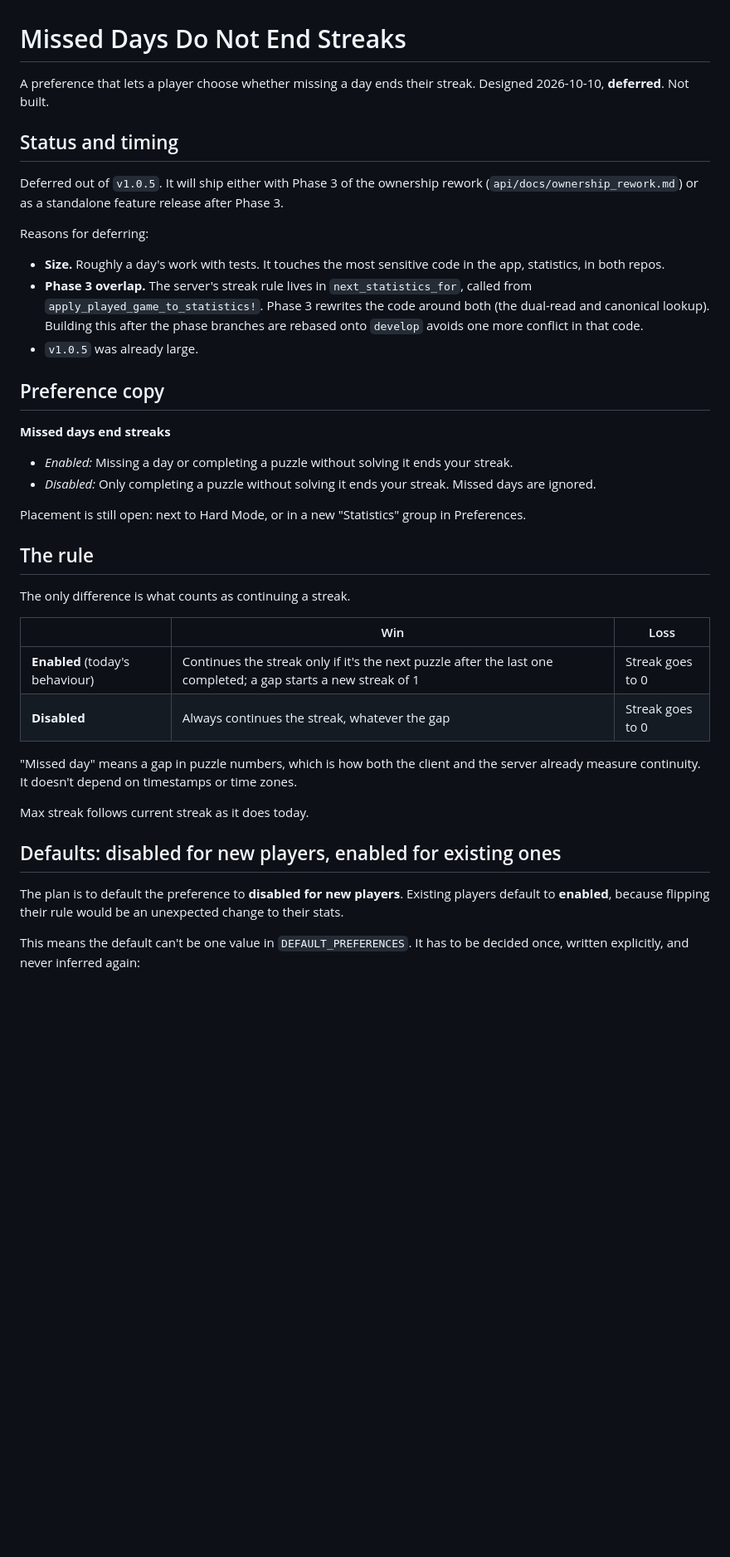
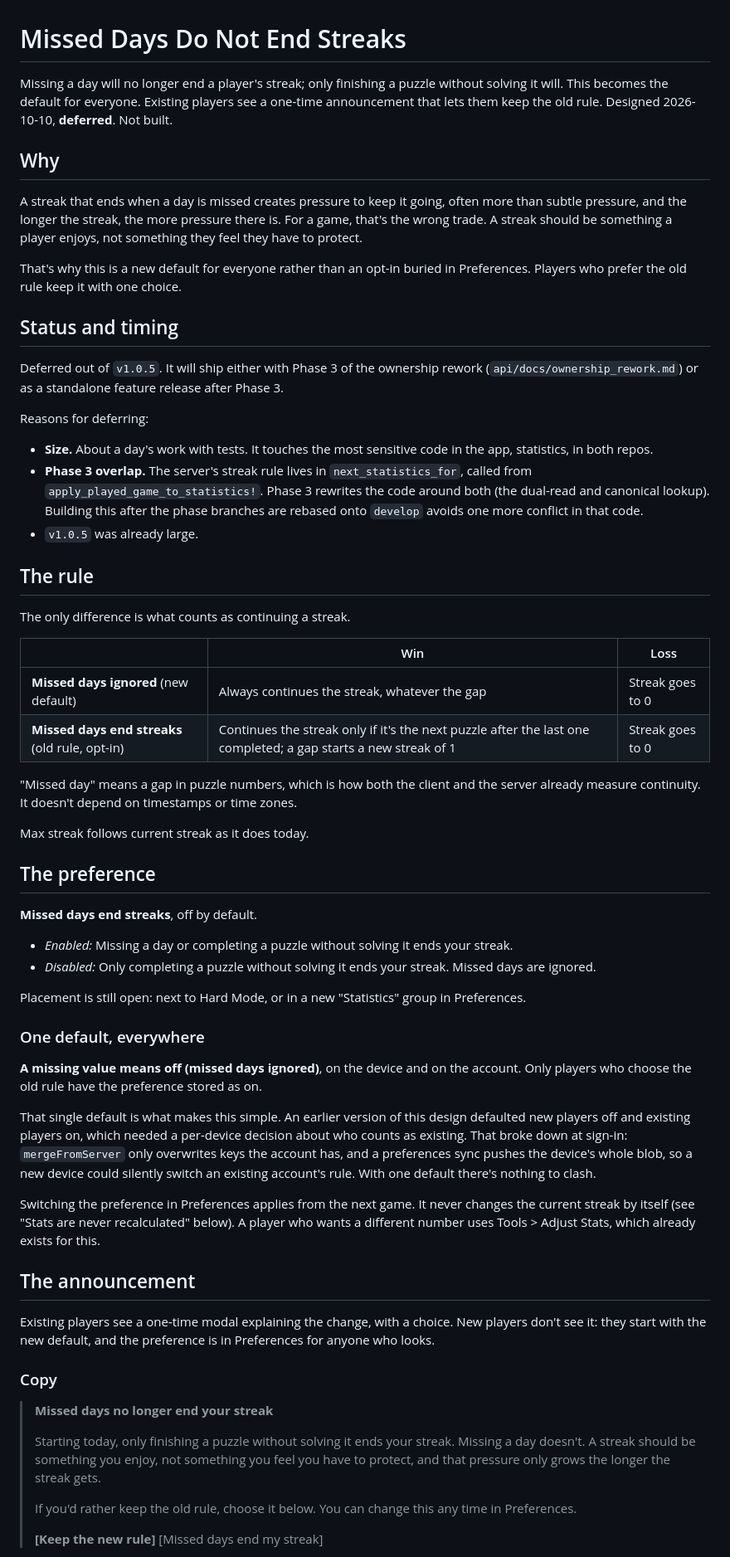
Before and after one commit to jswright61/left-wordle_client, a Markdown page: docs/missed_days_do_not_end_streaks.md, the part around one of its changes. Shown at 83% size. GitHub-like rendering; blank space fills up the shorter version.

Commit message:
Makes Missed Days Ignored the Default in the Streak Preference Design

```diff
--- a/docs/missed_days_do_not_end_streaks.md
+++ b/docs/missed_days_do_not_end_streaks.md
@@ -1,7 +1,19 @@
 # Missed Days Do Not End Streaks
 
-A preference that lets a player choose whether missing a day ends their
-streak. Designed 2026-10-10, **deferred**. Not built.
+Missing a day will no longer end a player's streak; only finishing a puzzle
+without solving it will. This becomes the default for everyone. Existing
+players see a one-time announcement that lets them keep the old rule.
+Designed 2026-10-10, **deferred**. Not built.
+
+## Why
+
+A streak that ends when a day is missed creates pressure to keep it going,
+often more than subtle pressure, and the longer the streak, the more pressure
+there is. For a game, that's the wrong trade. A streak should be something a
+player enjoys, not something they feel they have to protect.
+
+That's why this is a new default for everyone rather than an opt-in buried
+in Preferences. Players who prefer the old rule keep it with one choice.
 
 ## Status and timing
 
@@ -11,7 +23,7 @@ after Phase 3.
 
 Reasons for deferring:
 
-- **Size.** Roughly a day's work with tests. It touches the most sensitive
+- **Size.** About a day's work with tests. It touches the most sensitive
   code in the app, statistics, in both repos.
 - **Phase 3 overlap.** The server's streak rule lives in
   `next_statistics_for`, called from `apply_played_game_to_statistics!`.
@@ -20,9 +32,24 @@ Reasons for deferring:
   `develop` avoids one more conflict in that code.
 - `v1.0.5` was already large.
 
-## Preference copy
+## The rule
 
-**Missed days end streaks**
+The only difference is what counts as continuing a streak.
+
+| | Win | Loss |
+|---|---|---|
+| **Missed days ignored** (new default) | Always continues the streak, whatever the gap | Streak goes to 0 |
+| **Missed days end streaks** (old rule, opt-in) | Continues the streak only if it's the next puzzle after the last one completed; a gap starts a new streak of 1 | Streak goes to 0 |
+
+"Missed day" means a gap in puzzle numbers, which is how both the client and
+the server already measure continuity. It doesn't depend on timestamps or
+time zones.
+
+Max streak follows current streak as it does today.
+
+## The preference
+
+**Missed days end streaks**, off by default.
 
 - *Enabled:* Missing a day or completing a puzzle without solving it ends
   your streak.
@@ -32,27 +59,41 @@ Reasons for deferring:
 Placement is still open: next to Hard Mode, or in a new "Statistics" group
 in Preferences.
 
-## The rule
+### One default, everywhere
 
-The only difference is what counts as continuing a streak.
+**A missing value means off (missed days ignored)**, on the device and on
+the account. Only players who choose the old rule have the preference
+stored as on.
 
-| | Win | Loss |
-|---|---|---|
-| **Enabled** (today's behaviour) | Continues the streak only if it's the next puzzle after the last one completed; a gap starts a new streak of 1 | Streak goes to 0 |
-| **Disabled** | Always continues the streak, whatever the gap | Streak goes to 0 |
+That single default is what makes this simple. An earlier version of this
+design defaulted new players off and existing players on, which needed a
+per-device decision about who counts as existing. That broke down at sign-in:
+`mergeFromServer` only overwrites keys the account has, and a preferences
+sync pushes the device's whole blob, so a new device could silently switch
+an existing account's rule. With one default there's nothing to clash.
 
-"Missed day" means a gap in puzzle numbers, which is how both the client and
-the server already measure continuity. It doesn't depend on timestamps or
-time zones.
+Switching the preference in Preferences applies from the next game. It
+never changes the current streak by itself (see "Stats are never
+recalculated" below). A player who wants a different number uses Tools >
+Adjust Stats, which already exists for this.
 
-Max streak follows current streak as it does today.
+## The announcement
 
-## Defaults: disabled for new players, enabled for existing ones
+Existing players see a one-time modal explaining the change, with a choice.
+New players don't see it: they start with the new default, and the
+preference is in Preferences for anyone who looks.
 
-The plan is to default the preference to **disabled for new players**.
-Existing players default to **enabled**, because flipping their rule would
-be an unexpected change to their stats.
+### Copy
 
-This means the default can't be one value in `DEFAULT_PREFERENCES`. It has
-to be decided once, written explicitly, and never inferred again:
+> **Missed days no longer end your streak**
+>
+> Starting today, only finishing a puzzle without solving it ends your
+> streak. Missing a day doesn't. A streak should be something you enjoy, not
+> something you feel you have to protect, and that pressure only grows the
+> longer the streak gets.
+>
+> If you'd rather keep the old rule, choose it below. You can change this any
+> time in Preferences.
+>
+> **[Keep the new rule]**   [Missed days end my streak]
 
```
Also changed, not shown: other parts of docs/missed_days_do_not_end_streaks.md (+100 -91 lines).
